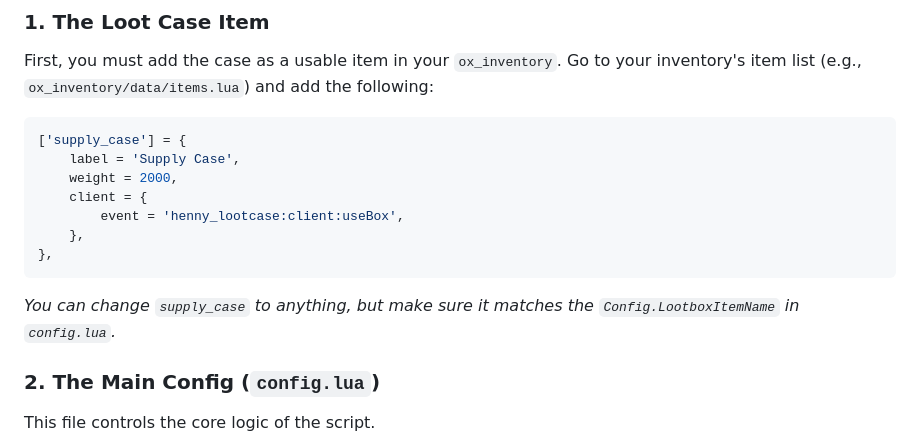
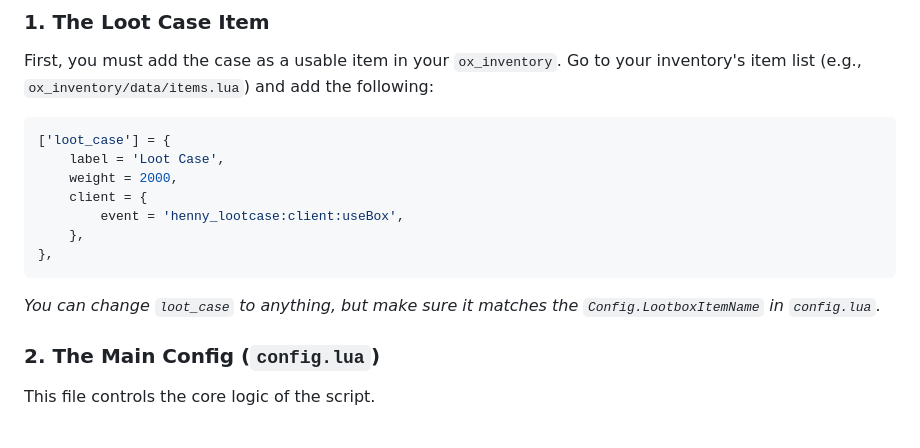
Before and after one commit to HennyFivem/Henny-s-Loot-Case, a Markdown page: README.md, the part around the change. GitHub-like rendering.

````diff
--- a/README.md
+++ b/README.md
@@ -36,8 +36,8 @@ Configuration is split between the `config.lua` file and your `ox_inventory` ite
 First, you must add the case as a usable item in your `ox_inventory`. Go to your inventory's item list (e.g., `ox_inventory/data/items.lua`) and add the following:
 
 ```lua
-['supply_case'] = {
-    label = 'Supply Case',
+['loot_case'] = {
+    label = 'Loot Case',
     weight = 2000,
     client = {
         event = 'henny_lootcase:client:useBox',
@@ -45,7 +45,7 @@ First, you must add the case as a usable item in your `ox_inventory`. Go to your
 },
 ```
 
-*You can change `supply_case` to anything, but make sure it matches the `Config.LootboxItemName` in `config.lua`.*
+*You can change `loot_case` to anything, but make sure it matches the `Config.LootboxItemName` in `config.lua`.*
 
 ### 2\. The Main Config (`config.lua`)
 
````
